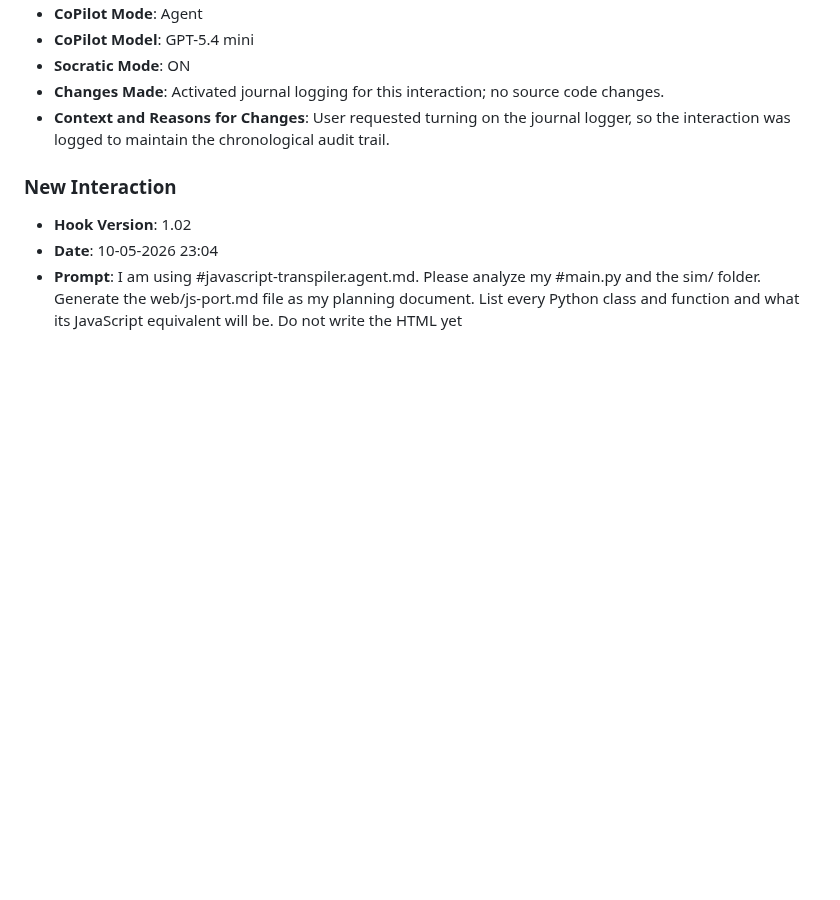
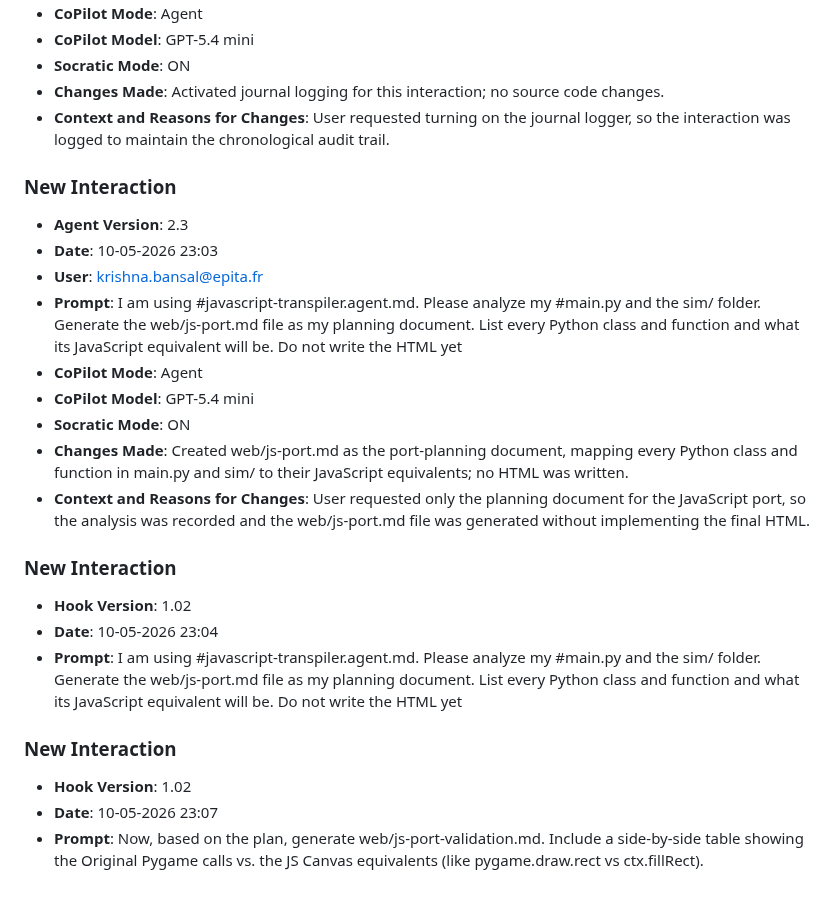
Before and after one commit to Krishnabansal2006/lab8-pygame, a Markdown page: JOURNAL.md, the part around the change. Rendered like a GitHub page; blank space fills up the shorter version.

Commit message:
chore: log prompt [10-05-2026 23:07]

```diff
--- a/JOURNAL.md
+++ b/JOURNAL.md
@@ -427,6 +427,22 @@
 - **Context and Reasons for Changes**: User requested turning on the journal logger, so the interaction was logged to maintain the chronological audit trail.
 
 ### **New Interaction**
+- **Agent Version**: 2.3
+- **Date**: 10-05-2026 23:03
+- **User**: krishna.bansal@epita.fr
+- **Prompt**: I am using #javascript-transpiler.agent.md. Please analyze my #main.py and the sim/ folder. Generate the web/js-port.md file as my planning document. List every Python class and function and what its JavaScript equivalent will be. Do not write the HTML yet
+- **CoPilot Mode**: Agent
+- **CoPilot Model**: GPT-5.4 mini
+- **Socratic Mode**: ON
+- **Changes Made**: Created web/js-port.md as the port-planning document, mapping every Python class and function in main.py and sim/ to their JavaScript equivalents; no HTML was written.
+- **Context and Reasons for Changes**: User requested only the planning document for the JavaScript port, so the analysis was recorded and the web/js-port.md file was generated without implementing the final HTML.
+
+### **New Interaction**
 - **Hook Version**: 1.02
 - **Date**: 10-05-2026 23:04
 - **Prompt**: I am using #javascript-transpiler.agent.md. Please analyze my #main.py and the sim/ folder. Generate the web/js-port.md file as my planning document. List every Python class and function and what its JavaScript equivalent will be. Do not write the HTML yet
+
+### **New Interaction**
+- **Hook Version**: 1.02
+- **Date**: 10-05-2026 23:07
+- **Prompt**: Now, based on the plan, generate web/js-port-validation.md. Include a side-by-side table showing the Original Pygame calls vs. the JS Canvas equivalents (like pygame.draw.rect vs ctx.fillRect).
```
Also changed, not shown: prompts_history.md (+3 -0 lines).
